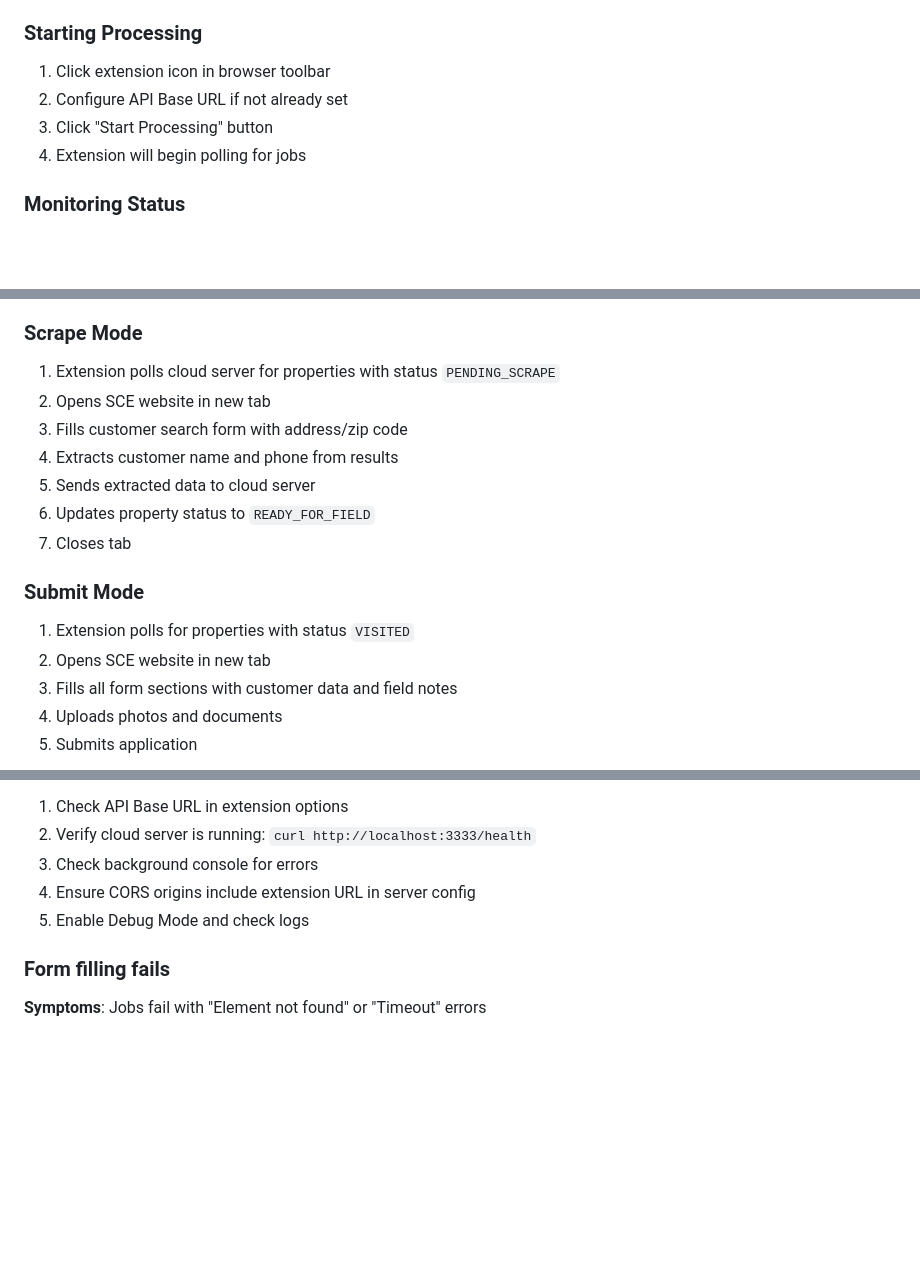
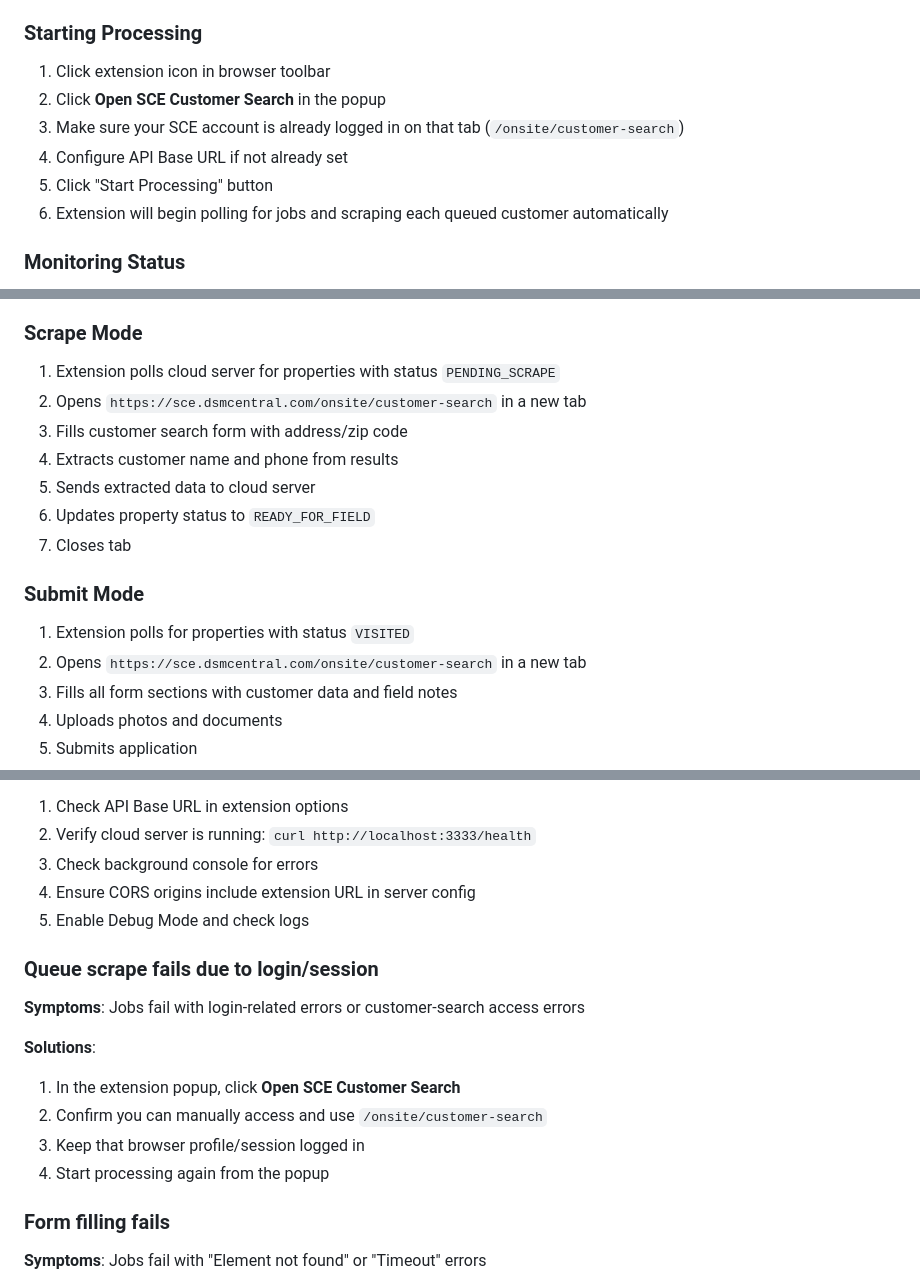
Before and after one commit to Shigakuresama/SCE2, a Markdown page: packages/extension/README.md, 3 parts joined by grey strips. GitHub-like rendering; blank space fills up the shorter version.

Commit message:
docs(extension): clarify desktop logged-in customer-search extraction flow

```diff
--- a/packages/extension/README.md
+++ b/packages/extension/README.md
@@ -91,9 +91,11 @@ Access via **Options page** (right-click extension icon → Options) or **Popup*
 ### Starting Processing
 
 1. Click extension icon in browser toolbar
-2. Configure API Base URL if not already set
-3. Click "Start Processing" button
-4. Extension will begin polling for jobs
+2. Click **Open SCE Customer Search** in the popup
+3. Make sure your SCE account is already logged in on that tab (`/onsite/customer-search`)
+4. Configure API Base URL if not already set
+5. Click "Start Processing" button
+6. Extension will begin polling for jobs and scraping each queued customer automatically
 
 ### Monitoring Status
 
@@ -111,7 +113,7 @@ Access via **Options page** (right-click extension icon → Options) or **Popup*
 ### Scrape Mode
 
 1. Extension polls cloud server for properties with status `PENDING_SCRAPE`
-2. Opens SCE website in new tab
+2. Opens `https://sce.dsmcentral.com/onsite/customer-search` in a new tab
 3. Fills customer search form with address/zip code
 4. Extracts customer name and phone from results
 5. Sends extracted data to cloud server
@@ -121,7 +123,7 @@ Access via **Options page** (right-click extension icon → Options) or **Popup*
 ### Submit Mode
 
 1. Extension polls for properties with status `VISITED`
-2. Opens SCE website in new tab
+2. Opens `https://sce.dsmcentral.com/onsite/customer-search` in a new tab
 3. Fills all form sections with customer data and field notes
 4. Uploads photos and documents
 5. Submits application
@@ -178,6 +180,16 @@ Access via **Options page** (right-click extension icon → Options) or **Popup*
 3. Check background console for errors
 4. Ensure CORS origins include extension URL in server config
 5. Enable Debug Mode and check logs
+
+### Queue scrape fails due to login/session
+
+**Symptoms**: Jobs fail with login-related errors or customer-search access errors
+
+**Solutions**:
+1. In the extension popup, click **Open SCE Customer Search**
+2. Confirm you can manually access and use `/onsite/customer-search`
+3. Keep that browser profile/session logged in
+4. Start processing again from the popup
 
 ### Form filling fails
 
```
